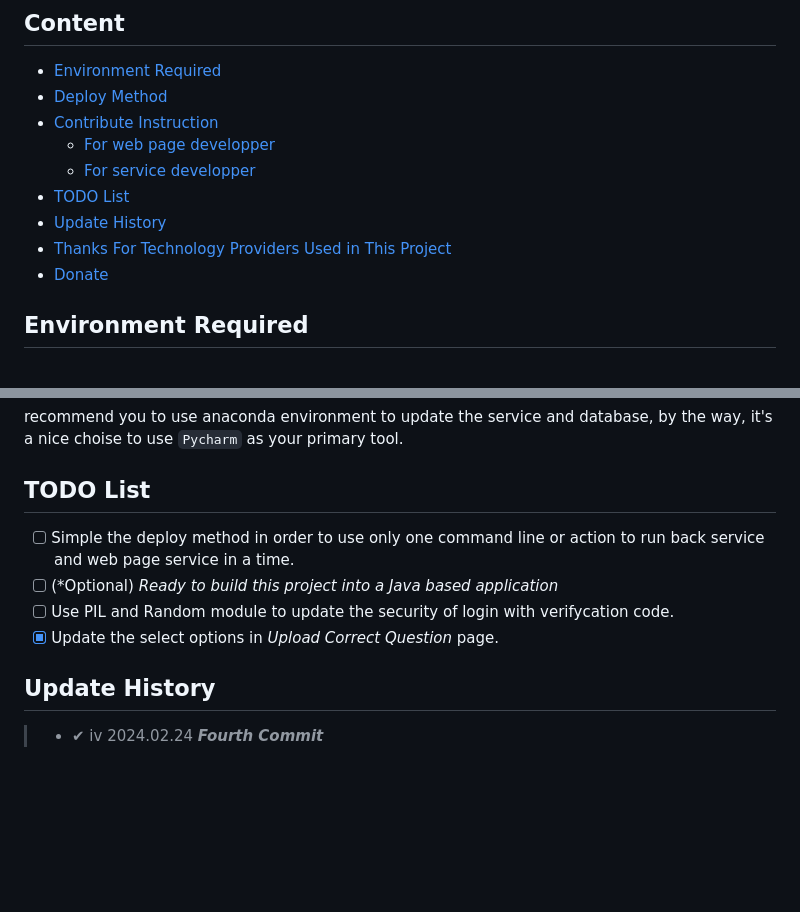
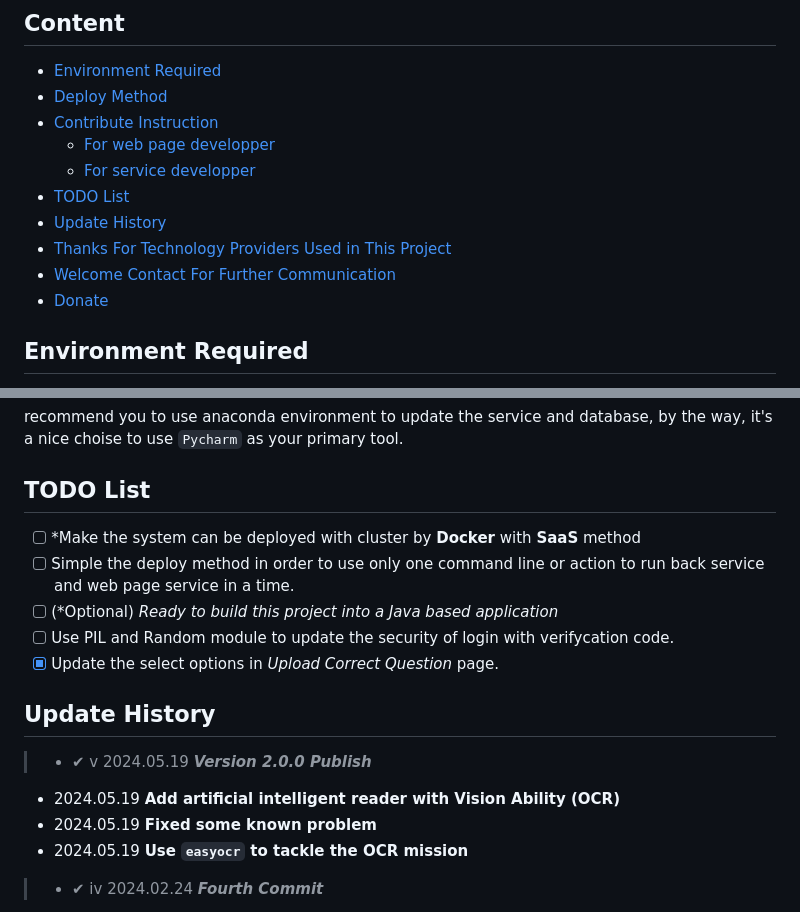
Before and after one commit to ShiMi-Planet/score-manager, a Markdown page: README.md, 2 parts joined by grey strips. Rendered like a GitHub page; blank space fills up the shorter version.

```diff
--- a/README.md
+++ b/README.md
@@ -12,6 +12,7 @@ This project is local-build system with python Flask as the backend service and
 - [TODO List](#todo-list)
 - [Update History](#update-history)
 - [Thanks For Technology Providers Used in This Project](#thanks-for-technology-providers-used-in-this-project)
+- [Welcome Contact For Further Communication](#welcome-contact-for-further-communication)
 - [Donate](#donate)
 
 ## Environment Required
@@ -135,12 +136,19 @@ recommend you to use anaconda environment to update the service and database, by
 
 ## TODO List
 
+* [ ] *Make the system can be deployed with cluster by **Docker** with **SaaS** method
 * [ ] Simple the deploy method in order to use only one command line or action to run back service and web page service in a time.
 * [ ] (*Optional) *Ready to build this project into a Java based application*
 * [ ] Use PIL and Random module to update the security of login with verifycation code.
 * [x] Update the select options in *Upload Correct Question* page.
 
 ## Update History
+
+> - ✔ v 2024.05.19 ***Version 2.0.0 Publish***
+
+- 2024.05.19 **Add artificial intelligent reader with Vision Ability (OCR)**
+- 2024.05.19 **Fixed some known problem**
+- 2024.05.19 **Use `easyocr` to tackle the OCR mission**
 
 > - ✔ iv 2024.02.24 ***Fourth Commit***
 - 2024.02.24 **Use `SetupFactory` to build the release setup file**
```
Also changed, not shown: other parts of README.md (+5 -0 lines).
